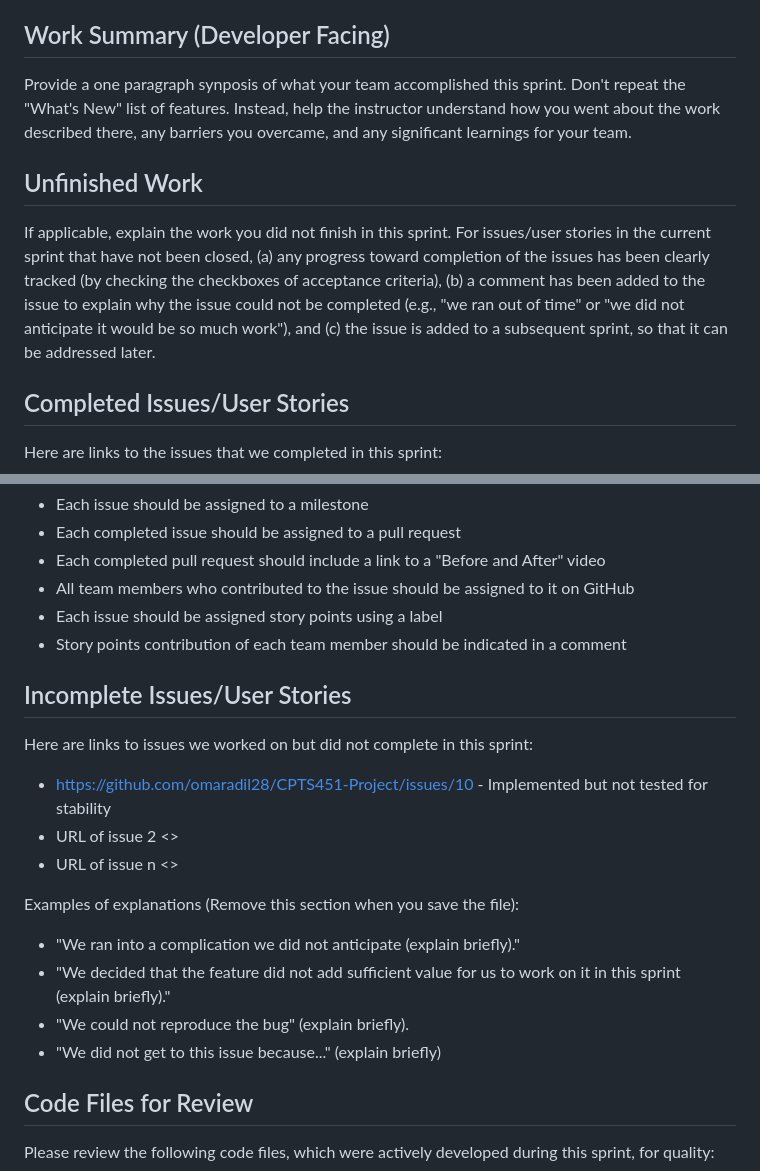
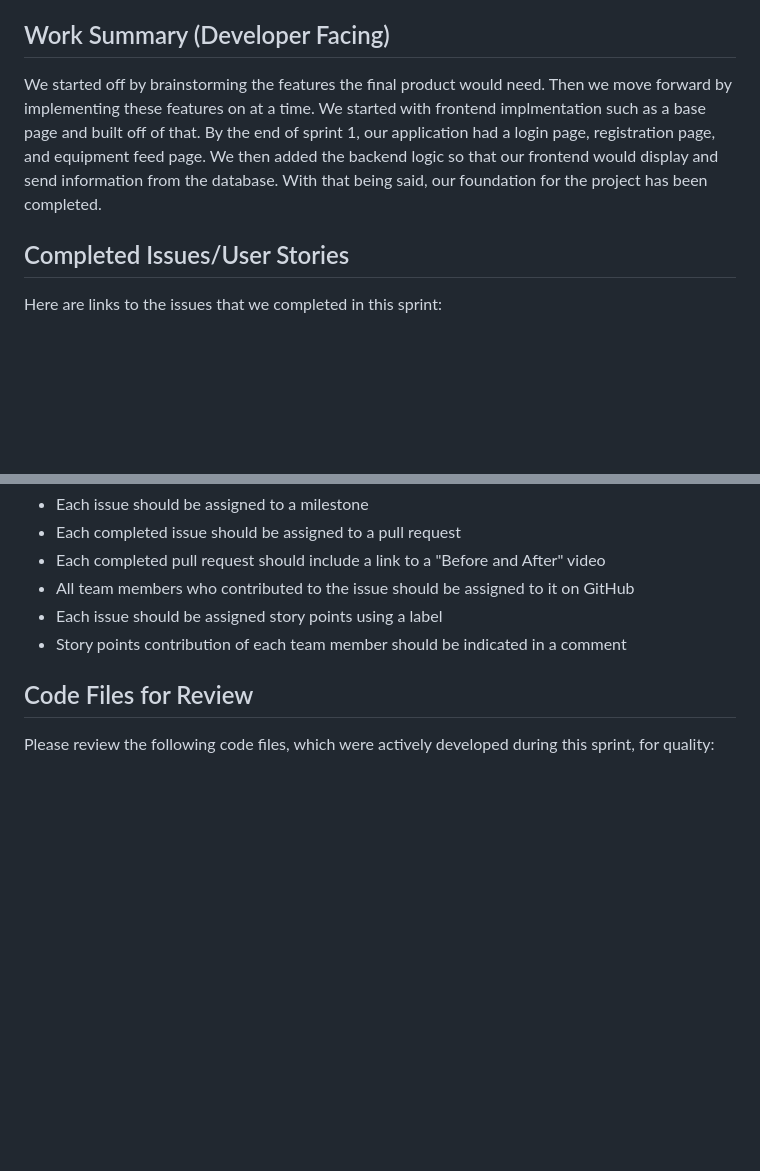
Before and after one commit to omaradil28/CPTS451-Project, a Markdown page: Sprints/Sprint1/Sprint_Report_1.md, 2 parts joined by grey strips. Drawn GitHub-style; blank space fills up the shorter version.

```diff
--- a/Sprints/Sprint1/Sprint_Report_1.md
+++ b/Sprints/Sprint1/Sprint_Report_1.md
@@ -42,10 +42,8 @@ Video Link:
  Hash passwords so they aren't stored as plain text in your database.
 
 ## Work Summary (Developer Facing)
-Provide a one paragraph synposis of what your team accomplished this sprint. Don't repeat the "What's New" list of features. Instead, help the instructor understand how you went about the work described there, any barriers you overcame, and any significant learnings for your team.
+We started off by brainstorming the features the final product would need. Then we move forward by implementing these features on at a time. We started with frontend implmentation such as a base page and built off of that. By the end of sprint 1, our application had a login page, registration page, and equipment feed page. We then added the backend logic so that our frontend would display and send information from the database. With that being said, our foundation for the project has been completed.
 
-## Unfinished Work
-If applicable, explain the work you did not finish in this sprint. For issues/user stories in the current sprint that have not been closed, (a) any progress toward completion of the issues has been clearly tracked (by checking the checkboxes of  acceptance criteria), (b) a comment has been added to the issue to explain why the issue could not be completed (e.g., "we ran out of time" or "we did not anticipate it would be so much work"), and (c) the issue is added to a subsequent sprint, so that it can be addressed later.
 
 ## Completed Issues/User Stories
 Here are links to the issues that we completed in this sprint:
@@ -69,19 +67,6 @@ Here are links to the issues that we completed in this sprint:
   * Each issue should be assigned story points using a label
   * Story points contribution of each team member should be indicated in a comment
 
- ## Incomplete Issues/User Stories
- Here are links to issues we worked on but did not complete in this sprint:
-
- * https://github.com/omaradil28/CPTS451-Project/issues/10 - Implemented but not tested for stability
- * URL of issue 2 <<One sentence explanation of why issue was not completed>>
- * URL of issue n <<One sentence explanation of why issue was not completed>>
-
- Examples of explanations (Remove this section when you save the file):
-  * "We ran into a complication we did not anticipate (explain briefly)."
-  * "We decided that the feature did not add sufficient value for us to work on it in this sprint (explain briefly)."
-  * "We could not reproduce the bug" (explain briefly).
-  * "We did not get to this issue because..." (explain briefly)
-
 ## Code Files for Review
 Please review the following code files, which were actively developed during this sprint, for quality:
  * [app.py](https://github.com/omaradil28/CPTS451-Project/blob/main/backend/app.py)
```
